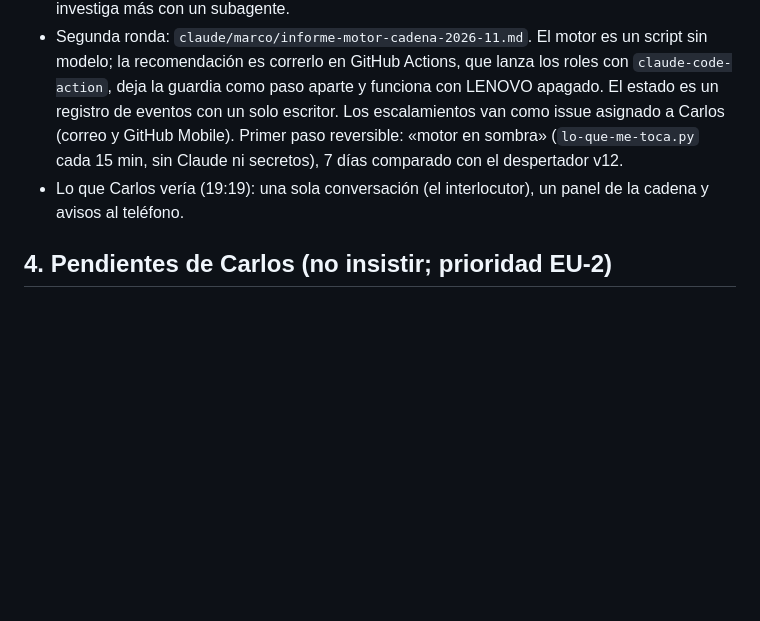
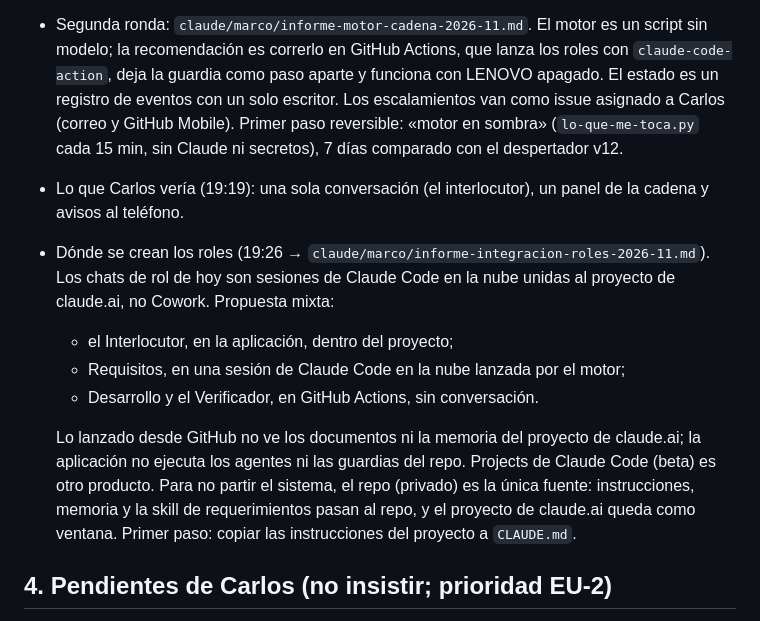
Before and after one commit to thcure/str-manager-docs, a Markdown page: claude/marco/traspaso-arquitecto-01-2026-11-01.md, the part around the change. Drawn GitHub-style; blank space fills up the shorter version.

```diff
--- a/claude/marco/traspaso-arquitecto-01-2026-11-01.md
+++ b/claude/marco/traspaso-arquitecto-01-2026-11-01.md
@@ -42,6 +42,12 @@
 - Carlos (19:16) aprobó el reparto: motor determinista, guardias, vigilancia y él solo con decisiones y escalamientos. Recordó que no es técnico; si el Arquitecto no está convencido, investiga más con un subagente.
 - Segunda ronda: `claude/marco/informe-motor-cadena-2026-11.md`. El motor es un script sin modelo; la recomendación es correrlo en GitHub Actions, que lanza los roles con `claude-code-action`, deja la guardia como paso aparte y funciona con LENOVO apagado. El estado es un registro de eventos con un solo escritor. Los escalamientos van como issue asignado a Carlos (correo y GitHub Mobile). Primer paso reversible: «motor en sombra» (`lo-que-me-toca.py` cada 15 min, sin Claude ni secretos), 7 días comparado con el despertador v12.
 - Lo que Carlos vería (19:19): una sola conversación (el interlocutor), un panel de la cadena y avisos al teléfono.
+- Dónde se crean los roles (19:26 → `claude/marco/informe-integracion-roles-2026-11.md`). Los chats de rol de hoy son sesiones de Claude Code en la nube unidas al proyecto de claude.ai, no Cowork. Propuesta mixta:
+  - el Interlocutor, en la aplicación, dentro del proyecto;
+  - Requisitos, en una sesión de Claude Code en la nube lanzada por el motor;
+  - Desarrollo y el Verificador, en GitHub Actions, sin conversación.
+
+  Lo lanzado desde GitHub no ve los documentos ni la memoria del proyecto de claude.ai; la aplicación no ejecuta los agentes ni las guardias del repo. Projects de Claude Code (beta) es otro producto. Para no partir el sistema, el repo (privado) es la única fuente: instrucciones, memoria y la skill de requerimientos pasan al repo, y el proyecto de claude.ai queda como ventana. Primer paso: copiar las instrucciones del proyecto a `CLAUDE.md`.
 
 ## 4. Pendientes de Carlos (no insistir; prioridad EU-2)
 1. Vencen el **3-nov** el plan Premium de Hostinger (no renovar; antes exportar la base `_hospedaje` y desconectar GitHub del sitio viejo) y el dominio bucaramangastays.com (recomendado: soltarlo). El **9-nov** vencen tres tokens.
```
Also changed, not shown: claude/marco/informe-integracion-roles-2026-11.md (added, +67 -0 lines).
